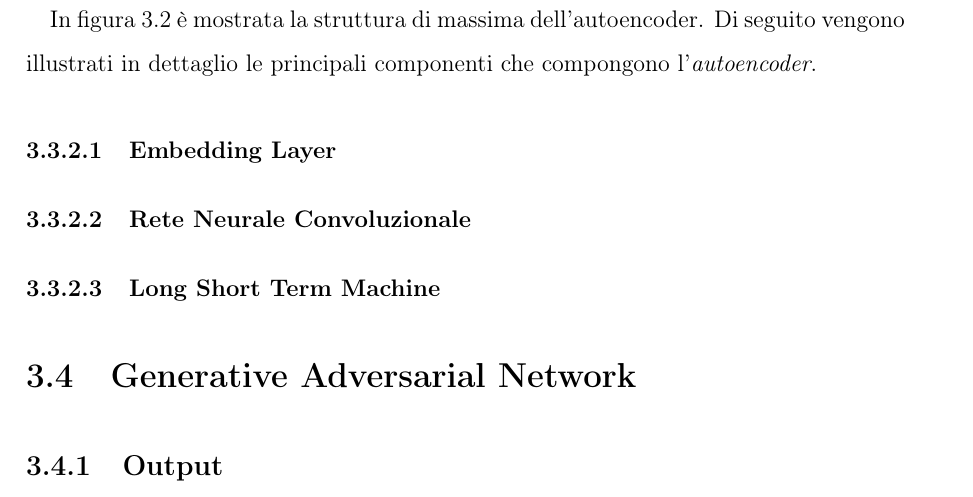
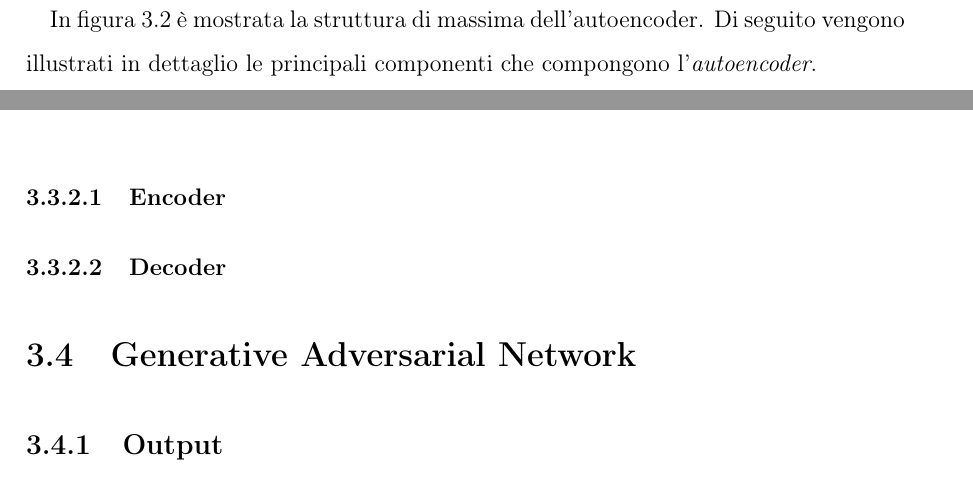
Before and after one commit to aaleotti-unimore/VTX, a LaTeX book (main.tex, which reads figures/autoencoder.tex, sections/progetto.tex): part of page 17 of 24 before the commit and two parts of page 17 of 23 after it, the two joined at a grey line, cut so that both start at the same text. Compiled offline with pdfLaTeX.

Commit message:
modifiche sezione Progetto e bibliografia

```diff
--- /dev/null
+++ b/figures/autoencoder.tex
@@ -0,0 +7,57 @@
+\begin{tikzpicture}[auto]
+    \node [box] (cnn) {Convolutional Filters};
+    \coordinate[above of=cnn, node distance=7em](begin_enc);
+    \node at (begin_enc.north) [above,node distance=0 and 0] {Dominio};
+    \node [box, below of=cnn] (conc) {Concetenation Layer};
+    \begin{scope}[on background layer]
+   		 \node [box,above left=-17mm and -42mm of cnn ] (note1){ };
+   	\end{scope}
+    \node [box, below of=conc] (LSTM) {LSTM};
+	\coordinate[below of=LSTM,node distance=7em](end_enc);
+
+    \node [box, right of=LSTM, node distance=17em] (rep) {Repeat Layer};
+   	\coordinate[below of=rep, node distance=7em](begin_dec);
+    \node [box, above of=rep] (LSTM2) {LSTM};
+    \node [box, above of=LSTM2] (cnn2) {Convolutional Filters};
+    \begin{scope}[on background layer]
+   		 \node [box,above left=-17mm and -42mm of cnn2 ] (note1){ };
+   	\end{scope}
+	\node [box, above of=cnn2] (conc2) {Concetenation Layer};
+	\node [box, above of=conc2] (dense) {Multinomial Regression};
+	\coordinate[above of=dense, node distance=7em](end_dec);
+    \node at (end_dec.north) [above,node distance=0 and 0] {Dominio};
+
+    %\coordinate (middle) at ($(resources.east)!0.5!(sensors.east)$);
+    %\node [box, left of=middle, node distance=10em] (archive) {Archive};
+    %\node [box, left of=archive, node distance=10em] (reporting) {Reporting};
+    \node[container, fit=(cnn) (LSTM)] (encoder) {};
+    \node[container, fit=(dense) (rep)] (decoder) {};
+    \node at (encoder.north west) [above right,node distance=0 and 0] {Encoder};
+  	\node at (decoder.north west) [above right,node distance=0 and 0] {Decoder};
+
+    %\node[container, fit=(archive) (reporting)] (his) {};
+    %\node at (his.north west) [above right,node distance=0 and 0] {HIS};
+	\path [line] (begin_enc) -- (cnn);
+    \path [line] (cnn) -- (conc);
+    \path [line] (conc) -- (LSTM);
+
+    \path [line] (rep) -- (LSTM2);
+	\path [line] (LSTM2) -- (cnn2);
+	\path [line] (cnn2) -- (conc2);
+	\path [line] (conc2) -- (dense);
+	\path [line] (dense) -- (end_dec);
+
+
+    \draw (LSTM) -- (end_enc);
+    \path (end_enc) -- (begin_dec) node[midway] {Dominio Codificato};
+    \draw (end_enc) -- (begin_dec);
+    \draw [line] (begin_dec) -- (rep);
+
+    %\path [line] (archive) |- (planning);
+    %\path [line] (archive) |- (processing);
+    %\path [line] (processing) -| (reporting);
+
+    %\draw [line] (processing.east) -- ++(2,0) node(lowerright){} |- (planning.east);
+    %\draw [line] (lowerright |- or.east) -- (or.east -| resources.south east);
+\end{tikzpicture}
+}
--- a/main.tex
+++ b/main.tex
@@ -6,6 +6,7 @@
 \usepackage[utf8]{inputenc}
 \usepackage[T1]{fontenc}
 \usepackage{tikz}
+\usepackage{tikzscale}
 
 % math packages
 \usepackage{amsmath}
--- a/sections/progetto.tex
+++ b/sections/progetto.tex
@@ -166,11 +167,9 @@ In figura \ref{fig:autoencoder1} è mostrata la struttura di massima dell'autoen
 \label{fig:autoencoder1}
 \end{figure}
 
-\subsubsection{Embedding Layer}
+\subsubsection{Encoder}
 
-\subsubsection{Rete Neurale Convoluzionale}
-
-\subsubsection{Long Short Term Machine}
+\subsubsection{Decoder}
 
 
 \section{Generative Adversarial Network}
```
Also changed, not shown: sections/references.bib (+1 -1 lines), figures/Autoencoder_structure.png (added), main.pdf, figures/autoencoder.tex (6 more changed lines), sections/progetto.tex (7 more changed lines).
